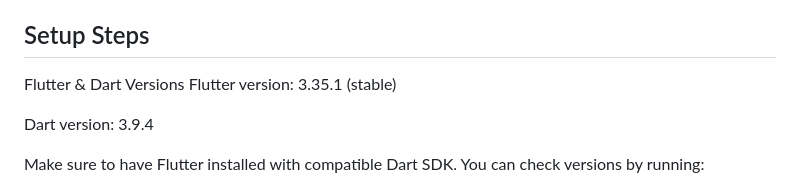
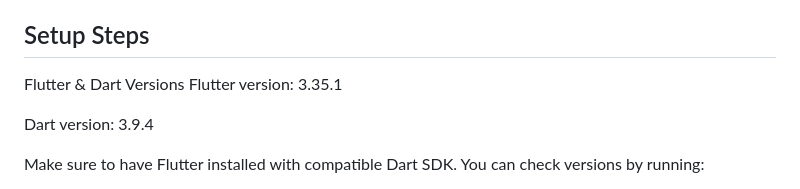
Before and after one commit to NibinBiju/currency_rate_calculator, a Markdown page: README.md, the part around the change. Rendered like a GitHub page.

Commit message:
Fix Flutter version formatting in README
Correct formatting of Flutter version in README.

```diff
--- a/README.md
+++ b/README.md
@@ -5,7 +5,7 @@ The app includes Firebase authentication, offline caching, trend visualization,
 
 ## Setup Steps
 Flutter & Dart Versions
-Flutter version: 3.35.1 (stable)
+Flutter version: 3.35.1
 
 Dart version: 3.9.4
 
```
